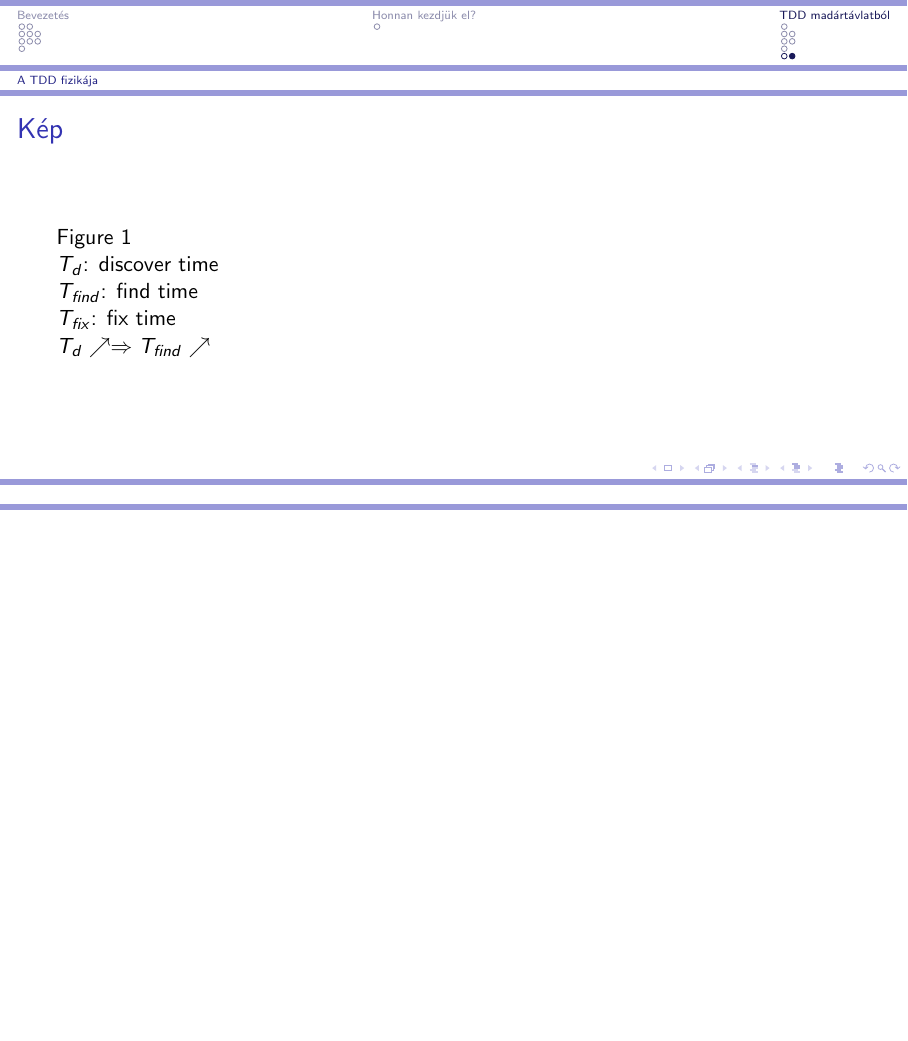
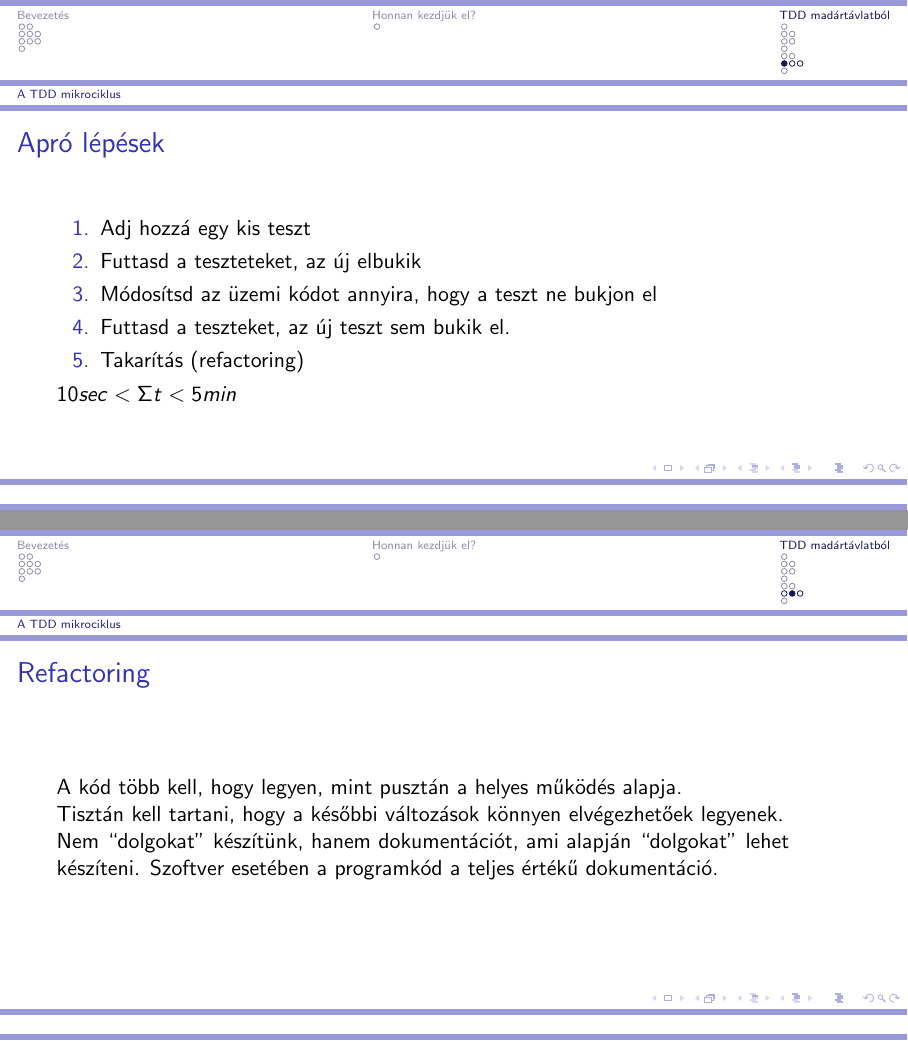
Before and after one commit to SomogyiGabor/prog_eloadas, LaTeX slides (01/prog_eloadas_01.tex, which reads 01/TDD_madartavlatbol.tex): page 72 of 72 before the commit and pages 79 and 82 of 92 after it, the two joined at a grey line, the shorter picture padded with empty space. Compiled offline with pdfLaTeX.

Commit message:
1.4, 1.5

```diff
--- a/01/TDD_madartavlatbol.tex
+++ b/01/TDD_madartavlatbol.tex
@@ -96,3 +96,29 @@ Kódolás $\Rightarrow$ Tesztelés
 \end{frame}
 
 \subsection{A TDD mikrociklus}
+\begin{frame}{Apró lépések}
+  \begin{enumerate}[<+->]
+  \item Adj hozzá egy kis teszt
+  \item Futtasd a teszteteket, az új elbukik
+  \item Módosítsd az üzemi kódot annyira, hogy a teszt ne bukjon el
+  \item Futtasd a teszteket, az új teszt sem bukik el.
+  \item Takarítás (refactoring)
+  \end{enumerate}
+
+  \pause
+  $10 sec < \Sigma t < 5 min$
+\end{frame}
+
+\begin{frame}{Refactoring}
+  A kód több kell, hogy legyen, mint pusztán a helyes működés alapja.
+
+  \pause
+
+  Tisztán kell tartani, hogy a későbbi változások könnyen elvégezhetőek legyenek.
+
+  \pause
+
+  Nem ``dolgokat'' készítünk, hanem dokumentációt, ami alapján
+  ``dolgokat'' lehet készíteni. Szoftver esetében a programkód a
+  teljes értékű dokumentáció.
+\end{frame}
```
Also changed, not shown: 01/TDD_madartavlatbol.tex (22 more changed lines).
